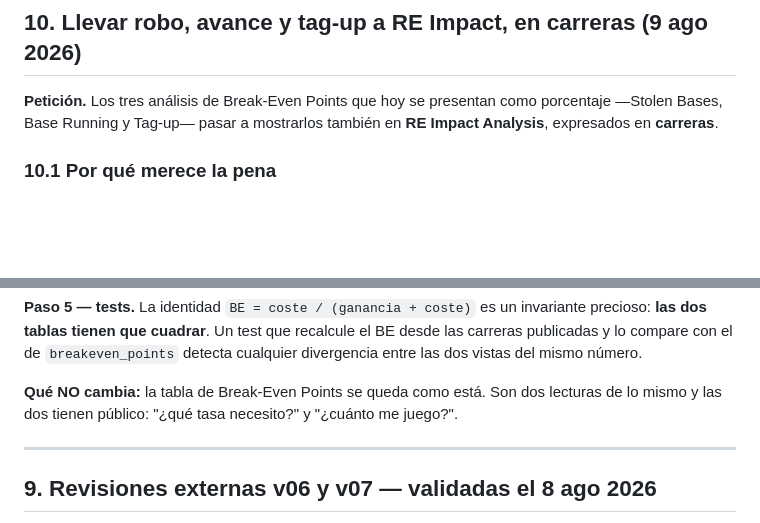
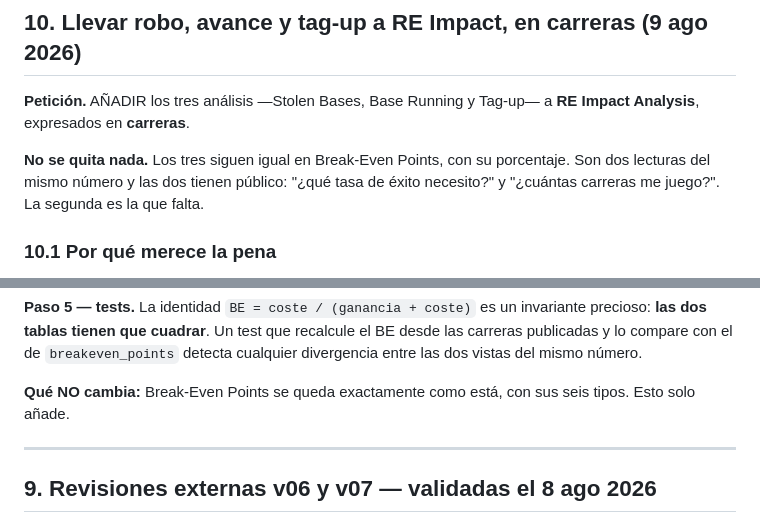
Before and after one commit to albertop/sabertables, a Markdown page: docs/TODO.md, 2 parts joined by grey strips. GitHub-like rendering; blank space fills up the shorter version.

Commit message:
Aclarar que la seccion 10 solo anade, no quita nada de Break-Even Points

```diff
--- a/docs/TODO.md
+++ b/docs/TODO.md
@@ -2151,9 +2151,13 @@ menciona www.
 
 ## 10. Llevar robo, avance y tag-up a RE Impact, en carreras (9 ago 2026)
 
-**Petición.** Los tres análisis de Break-Even Points que hoy se presentan como
-porcentaje —Stolen Bases, Base Running y Tag-up— pasar a mostrarlos también en
+**Petición.** AÑADIR los tres análisis —Stolen Bases, Base Running y Tag-up— a
 **RE Impact Analysis**, expresados en **carreras**.
+
+**No se quita nada.** Los tres siguen igual en Break-Even Points, con su
+porcentaje. Son dos lecturas del mismo número y las dos tienen público: "¿qué
+tasa de éxito necesito?" y "¿cuántas carreras me juego?". La segunda es la que
+falta.
 
 ### 10.1 Por qué merece la pena
 
@@ -2236,9 +2240,8 @@ invariante precioso: **las dos tablas tienen que cuadrar**. Un test que recalcul
 el BE desde las carreras publicadas y lo compare con el de `breakeven_points`
 detecta cualquier divergencia entre las dos vistas del mismo número.
 
-**Qué NO cambia:** la tabla de Break-Even Points se queda como está. Son dos
-lecturas de lo mismo y las dos tienen público: "¿qué tasa necesito?" y "¿cuánto
-me juego?".
+**Qué NO cambia:** Break-Even Points se queda exactamente como está, con sus
+seis tipos. Esto solo añade.
 
 ---
 ## 9. Revisiones externas v06 y v07 — validadas el 8 ago 2026
```
